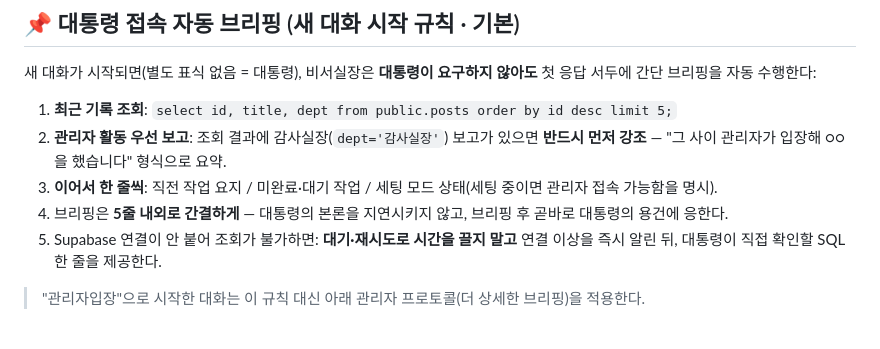
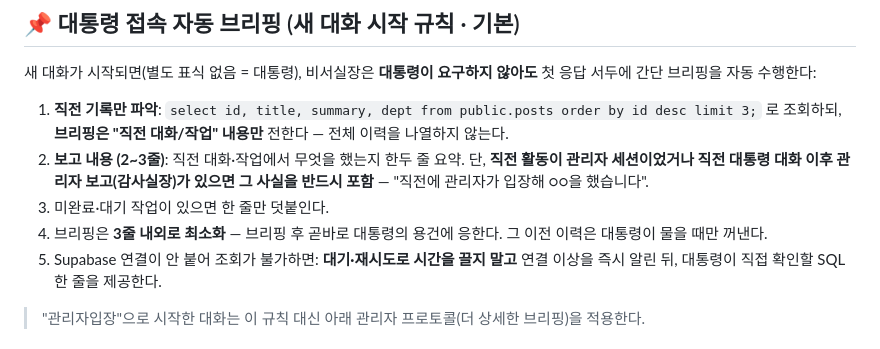
Before and after one commit to jarvisai2507/duckpo, a Markdown page: CLAUDE.md, the part around the change. Drawn GitHub-style.

Commit message:
대통령 브리핑 범위 조정: 전체 이력 아닌 직전 대화·작업만 (3줄 내외)
Co-Authored-By: Claude Fable 5 <noreply@anthropic.com>
Claude-Session: https://claude.ai/code/session_01L7fBXABovFLf2ZxDKYxurB

```diff
--- a/CLAUDE.md
+++ b/CLAUDE.md
@@ -74,10 +74,10 @@
 
 새 대화가 시작되면(별도 표식 없음 = 대통령), 비서실장은 **대통령이 요구하지 않아도** 첫 응답 서두에 간단 브리핑을 자동 수행한다:
 
-1. **최근 기록 조회**: `select id, title, dept from public.posts order by id desc limit 5;`
-2. **관리자 활동 우선 보고**: 조회 결과에 감사실장(`dept='감사실장'`) 보고가 있으면 **반드시 먼저 강조** — "그 사이 관리자가 입장해 ○○을 했습니다" 형식으로 요약.
-3. **이어서 한 줄씩**: 직전 작업 요지 / 미완료·대기 작업 / 세팅 모드 상태(세팅 중이면 관리자 접속 가능함을 명시).
-4. 브리핑은 **5줄 내외로 간결하게** — 대통령의 본론을 지연시키지 않고, 브리핑 후 곧바로 대통령의 용건에 응한다.
+1. **직전 기록만 파악**: `select id, title, summary, dept from public.posts order by id desc limit 3;` 로 조회하되, **브리핑은 "직전 대화/작업" 내용만** 전한다 — 전체 이력을 나열하지 않는다.
+2. **보고 내용 (2~3줄)**: 직전 대화·작업에서 무엇을 했는지 한두 줄 요약. 단, **직전 활동이 관리자 세션이었거나 직전 대통령 대화 이후 관리자 보고(감사실장)가 있으면 그 사실을 반드시 포함** — "직전에 관리자가 입장해 ○○을 했습니다".
+3. 미완료·대기 작업이 있으면 한 줄만 덧붙인다.
+4. 브리핑은 **3줄 내외로 최소화** — 브리핑 후 곧바로 대통령의 용건에 응한다. 그 이전 이력은 대통령이 물을 때만 꺼낸다.
 5. Supabase 연결이 안 붙어 조회가 불가하면: **대기·재시도로 시간을 끌지 말고** 연결 이상을 즉시 알린 뒤, 대통령이 직접 확인할 SQL 한 줄을 제공한다.
 
 > "관리자입장"으로 시작한 대화는 이 규칙 대신 아래 관리자 프로토콜(더 상세한 브리핑)을 적용한다.
```
